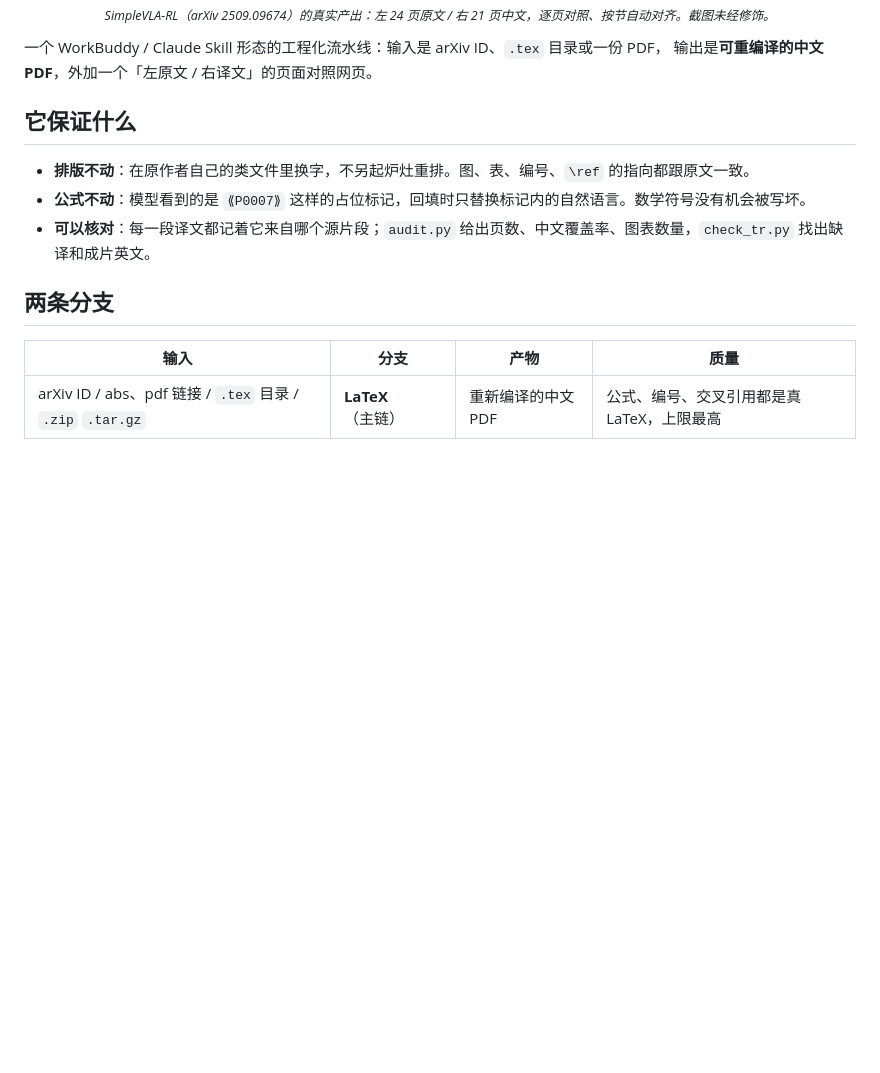
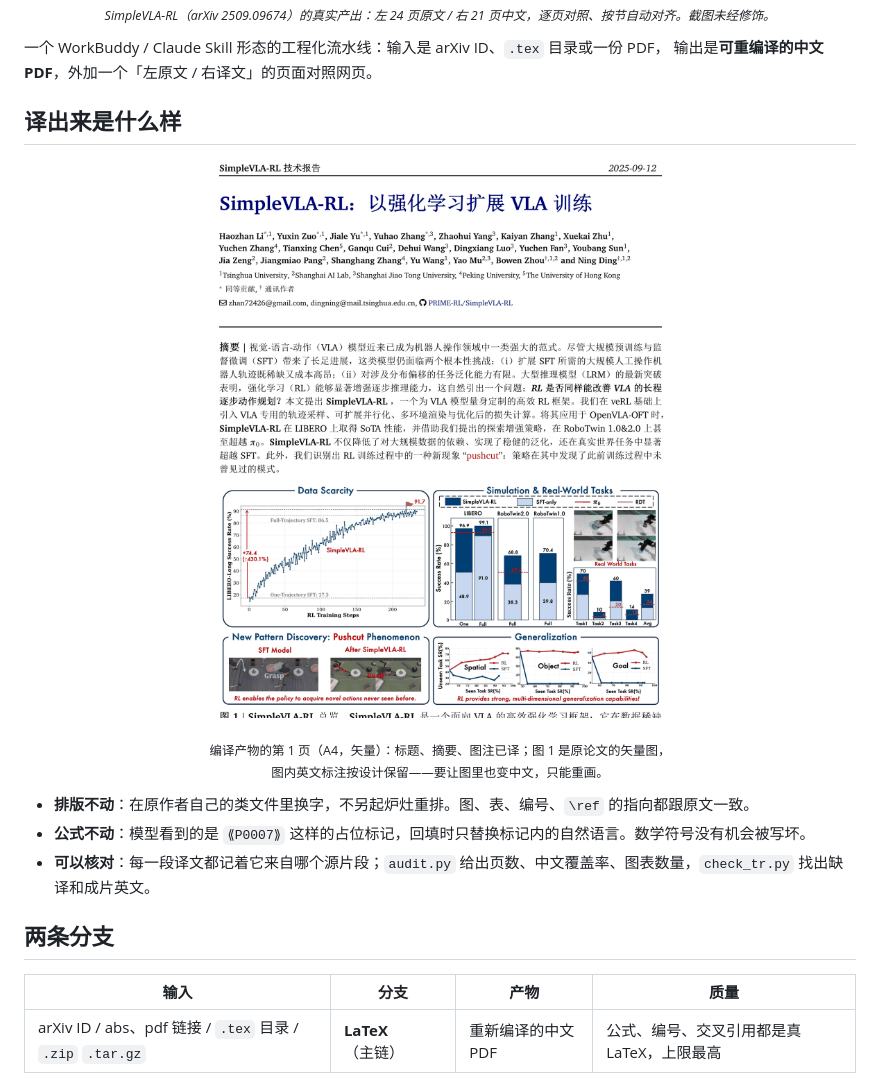
Before and after one commit to hellow-world-collab/paper-translation-skill, a Markdown page: README.md, the part around one of its changes. GitHub-like rendering; pictures changed too: docs/images/showcase-page.png (added); blank space fills up the shorter version.

Commit message:
docs: 增加译文首页实拍，图标按深浅色切换

```diff
--- a/README.md
+++ b/README.md
@@ -33,7 +36,16 @@
 一个 WorkBuddy / Claude Skill 形态的工程化流水线：输入是 arXiv ID、`.tex` 目录或一份 PDF，
 输出是**可重编译的中文 PDF**，外加一个「左原文 / 右译文」的页面对照网页。
 
-## 它保证什么
+## 译出来是什么样
+
+<p align="center">
+  <img src="docs/images/showcase-page.png" width="620" alt="中文译文首页：标题、摘要、图 1 与图注">
+</p>
+
+<p align="center">
+  <sub>编译产物的第 1 页（A4，矢量）：标题、摘要、图注已译；图 1 是原论文的矢量图，<br>
+  图内英文标注按设计保留——要让图里也变中文，只能重画。</sub>
+</p>
 
 - **排版不动**：在原作者自己的类文件里换字，不另起炉灶重排。图、表、编号、`\ref` 的指向都跟原文一致。
 - **公式不动**：模型看到的是 `⟪P0007⟫` 这样的占位标记，回填时只替换标记内的自然语言。数学符号没有机会被写坏。
```
Also changed, not shown: other parts of README.md (+4 -1 lines).
